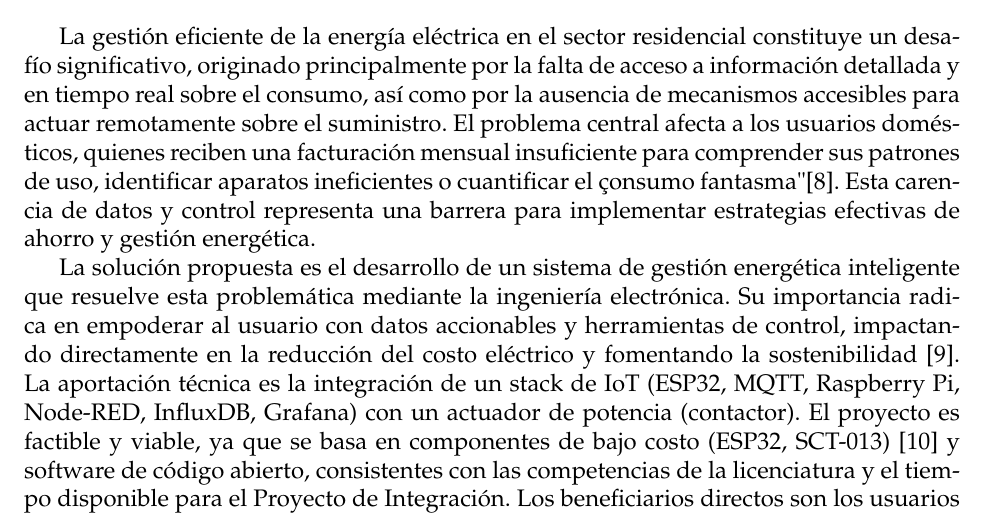
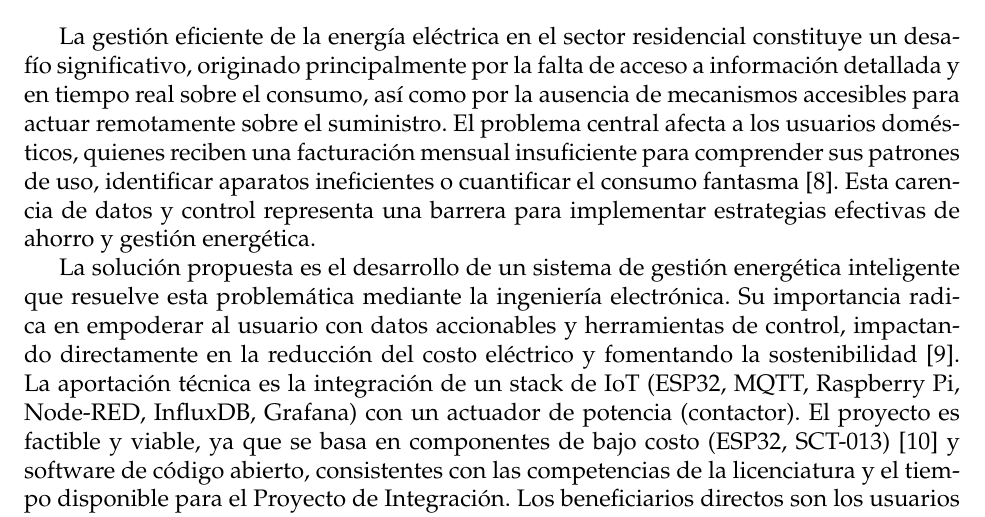
Before and after one commit to EduardoCr052/ProyectoTerminal, a LaTeX document (Reporte_Seminario/main.tex, which reads Reporte_Seminario/cuerpo.tex): part of page 8 of 14, cut so that both start at the same text. Compiled offline with pdfLaTeX.

Commit message:
Corrección del reporte
Se corrigieron algunos errores que el prof, Uriel encontró

```diff
--- a/Reporte_Seminario/cuerpo.tex
+++ b/Reporte_Seminario/cuerpo.tex
@@ -95,7 +95,7 @@
 \newpage % Nueva página
 
 \section{Justificación}
-    La gestión eficiente de la energía eléctrica en el sector residencial constituye un desafío significativo, originado principalmente por la falta de acceso a información detallada y en tiempo real sobre el consumo, así como por la ausencia de mecanismos accesibles para actuar remotamente sobre el suministro. El problema central afecta a los usuarios domésticos, quienes reciben una facturación mensual insuficiente para comprender sus patrones de uso, identificar aparatos ineficientes o cuantificar el "consumo fantasma" \cite{sap2022smartmetering}. Esta carencia de datos y control representa una barrera para implementar estrategias efectivas de ahorro y gestión energética.
+    La gestión eficiente de la energía eléctrica en el sector residencial constituye un desafío significativo, originado principalmente por la falta de acceso a información detallada y en tiempo real sobre el consumo, así como por la ausencia de mecanismos accesibles para actuar remotamente sobre el suministro. El problema central afecta a los usuarios domésticos, quienes reciben una facturación mensual insuficiente para comprender sus patrones de uso, identificar aparatos ineficientes o cuantificar el consumo fantasma \cite{sap2022smartmetering}. Esta carencia de datos y control representa una barrera para implementar estrategias efectivas de ahorro y gestión energética.
 
     La solución propuesta es el desarrollo de un sistema de gestión energética inteligente que resuelve esta problemática mediante la ingeniería electrónica. Su importancia radica en empoderar al usuario con datos accionables y herramientas de control, impactando directamente en la reducción del costo eléctrico y fomentando la sostenibilidad \cite{scielo2024iot}. La aportación técnica es la integración de un stack de IoT (ESP32, MQTT, Raspberry Pi, Node-RED, InfluxDB, Grafana) con un actuador de potencia (contactor). El proyecto es factible y viable, ya que se basa en componentes de bajo costo (ESP32, SCT-013) \cite{programarfacil2017sct013} y software de código abierto, consistentes con las competencias de la licenciatura y el tiempo disponible para el Proyecto de Integración. Los beneficiarios directos son los usuarios residenciales, quienes obtienen una herramienta de control y seguridad, y el prototipo podrá servir como material didáctico en los laboratorios del departamento.
     \newpage
```
Also changed, not shown: Reporte_Seminario/main.pdf.
